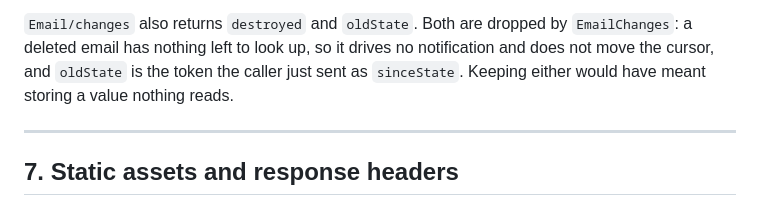
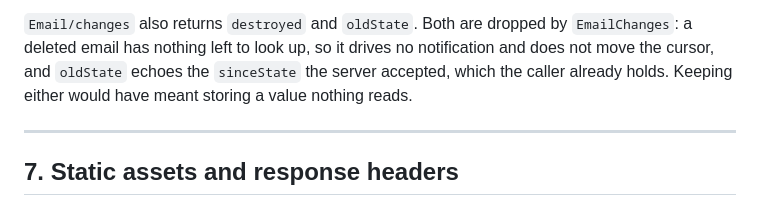
Before and after one commit to anonsaber/MessageWeave, a Markdown page: docs/reference.md, the part around the change. Drawn GitHub-style.

Commit message:
docs: align the oldState wording with the domain doc

```diff
--- a/docs/reference.md
+++ b/docs/reference.md
@@ -577,9 +577,9 @@ one call and the next pass restarts the walk; the 24h dedup key
 
 `Email/changes` also returns `destroyed` and `oldState`. Both are dropped by
 `EmailChanges`: a deleted email has nothing left to look up, so it drives no
-notification and does not move the cursor, and `oldState` is the token the
-caller just sent as `sinceState`. Keeping either would have meant storing a
-value nothing reads.
+notification and does not move the cursor, and `oldState` echoes the
+`sinceState` the server accepted, which the caller already holds. Keeping either
+would have meant storing a value nothing reads.
 
 ---
 
```
